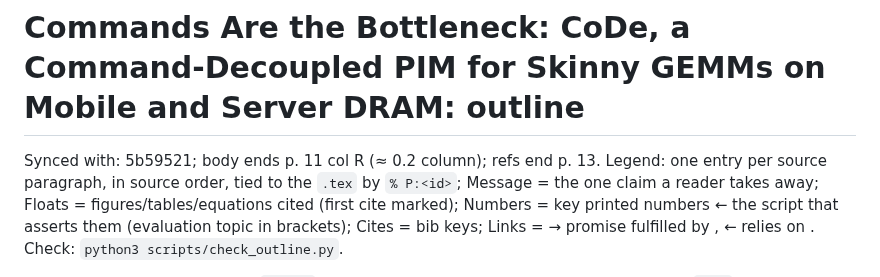
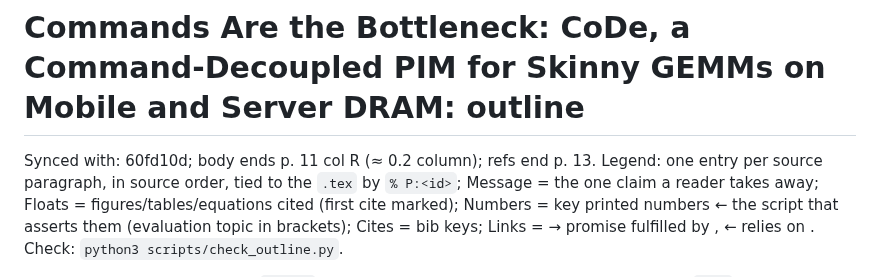
Before and after one commit to yanggon-kim/26_CoDe_AiM, a Markdown page: outline.md, the part around the change. Drawn GitHub-style.

Commit message:
outline.md: Synced with 60fd10d
Co-Authored-By: Claude Opus 5.5 <noreply@anthropic.com>
Claude-Session: https://claude.ai/code/session_0144bagt2Ceev7ofKstbAtAi

```diff
--- a/outline.md
+++ b/outline.md
@@ -1,5 +1,5 @@
 # Commands Are the Bottleneck: CoDe, a Command-Decoupled PIM for Skinny GEMMs on Mobile and Server DRAM: outline
-Synced with: 5b59521; body ends p. 11 col R (≈ 0.2 column); refs end p. 13.
+Synced with: 60fd10d; body ends p. 11 col R (≈ 0.2 column); refs end p. 13.
 Legend: one entry per source paragraph, in source order, tied to the `.tex` by `% P:<id>`; Message = the one claim a reader takes away; Floats = figures/tables/equations cited (first cite marked); Numbers = key printed numbers ← the script that asserts them (evaluation topic in brackets); Cites = bib keys; Links = → promise fulfilled by <id>, ← relies on <id>. Check: `python3 scripts/check_outline.py`.
 
 Number sources, short names: `tables` = scripts/make_tables.py (functions in brackets); `roof` = make_fig_roofline.py; `brk` = make_fig_breakdown.py; `seq` = make_fig_sequence.py; `vsw` = make_fig_vsweep.py; `phone` / `hbm2` = make_fig_phone.py / make_fig_hbm2.py. Evaluation topics: `2x2` = evaluation/dac_2x2, `sd8g3` = evaluation/dac_sd8g3 (EV-58 pack via scripts/dac_data.py).
```
